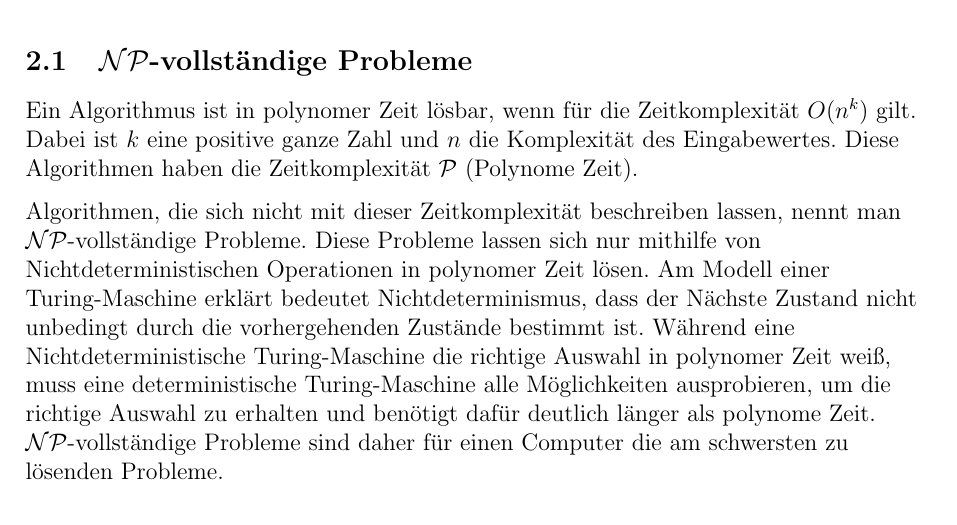
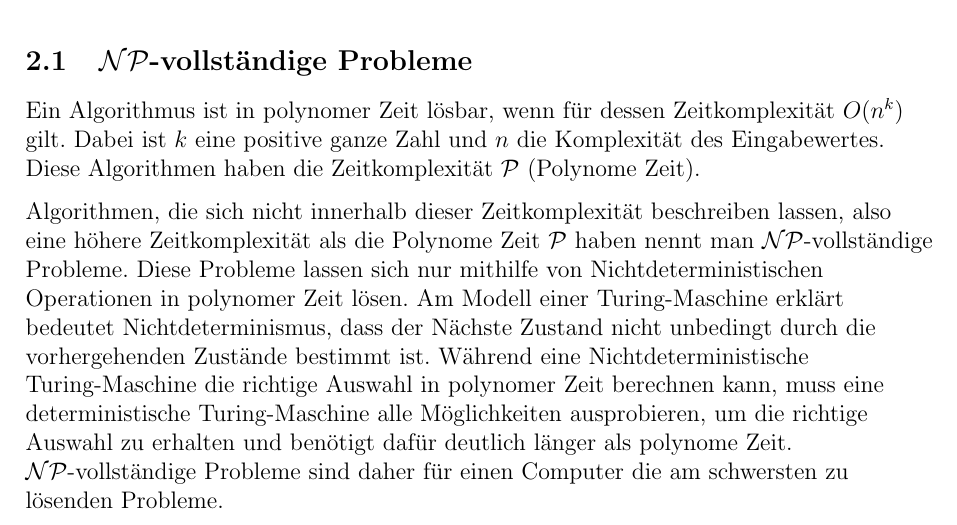
Before and after one commit to paul-pw/rucksackproblem, a LaTeX document (rucksackproblem.tex): part of page 4 of 8 before the commit and part of page 4 of 9 after it, cut so that both start at the same text. Compiled offline with pdfLaTeX.

Commit message:
small fixes

```diff
--- a/rucksackproblem.tex
+++ b/rucksackproblem.tex
@@ -206,17 +206,18 @@ In der Praxis gibt es aber einige Lösungsverfahren und einige Approximationsver
 \subsection{\(\mathcal{NP}\)-vollständige Probleme}
 
 Ein Algorithmus ist in polynomer Zeit lösbar,
-wenn für die Zeitkomplexität \(O(n^k)\) gilt.
+wenn für dessen Zeitkomplexität \(O(n^k)\) gilt.
 Dabei ist \(k\) eine positive ganze Zahl und \(n\) die Komplexität des Eingabewertes.
 Diese Algorithmen haben die Zeitkomplexität \(\mathcal{P}\) (Polynome Zeit).
 
-Algorithmen, die sich nicht mit dieser Zeitkomplexität beschreiben lassen,
+Algorithmen, die sich nicht innerhalb dieser Zeitkomplexität beschreiben lassen,
+also eine höhere Zeitkomplexität als die Polynome Zeit \(\mathcal{P}\) haben
 nennt man \(\mathcal{NP}\)-vollständige Probleme.
 Diese Probleme lassen sich nur mithilfe von Nichtdeterministischen Operationen
 in polynomer Zeit lösen.
 Am Modell einer Turing-Maschine erklärt bedeutet Nichtdeterminismus,
 dass der Nächste Zustand nicht unbedingt durch die vorhergehenden Zustände bestimmt ist.
-Während eine Nichtdeterministische Turing-Maschine die richtige Auswahl in polynomer Zeit weiß,
+Während eine Nichtdeterministische Turing-Maschine die richtige Auswahl in polynomer Zeit berechnen kann,
 muss eine deterministische Turing-Maschine alle Möglichkeiten ausprobieren, um die richtige Auswahl zu erhalten
 und benötigt dafür deutlich länger als polynome Zeit.
 \(\mathcal{NP}\)-vollständige Probleme sind daher für einen Computer
```
Also changed, not shown: rucksackproblem.tex (4 more changed lines).
